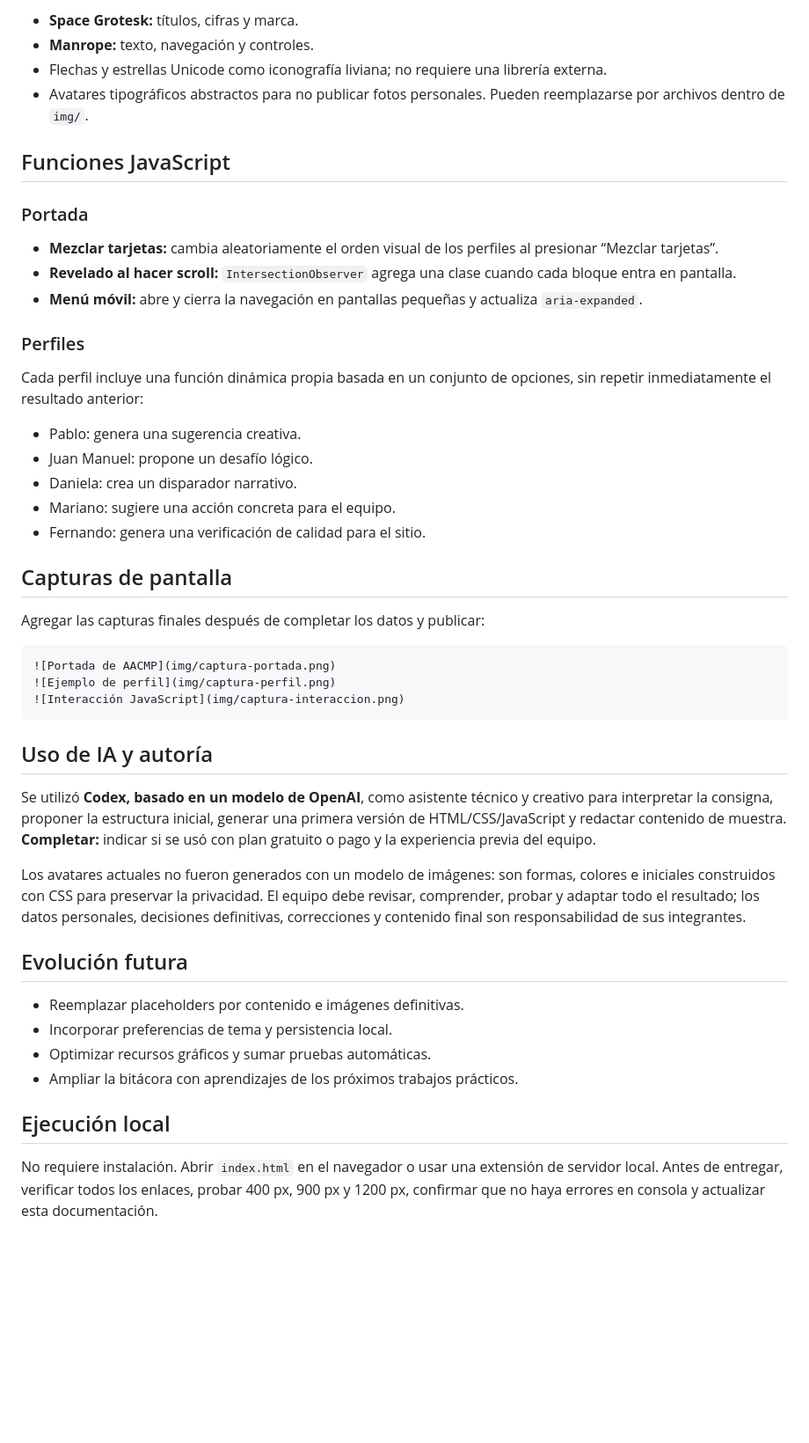
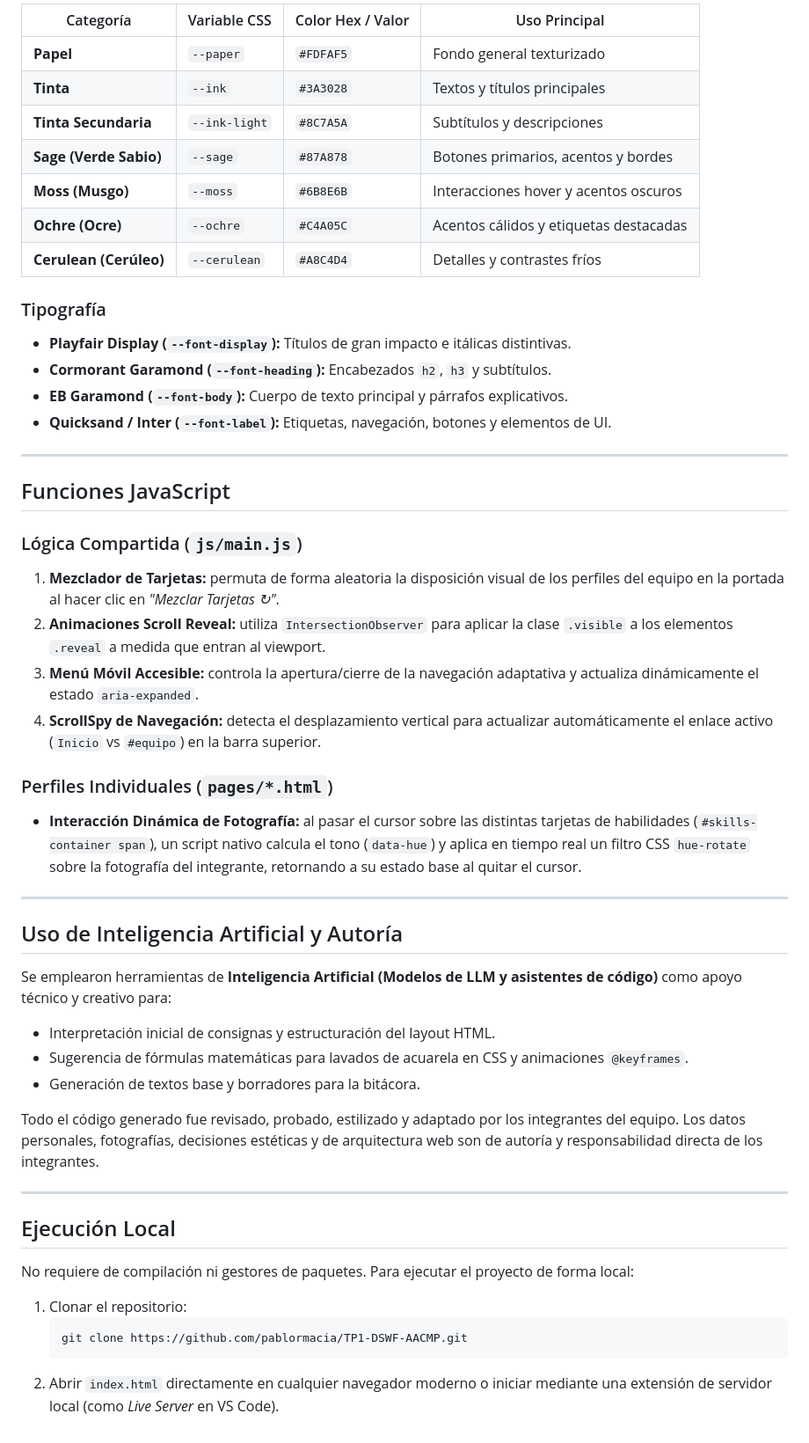
Before and after one commit to pablormacia/TP1-DSWF-AACMP, a Markdown page: README.md, the part around one of its changes. Shown at 88% size. Rendered like a GitHub page; blank space fills up the shorter version.

````diff
--- a/README.md
+++ b/README.md
@@ -64,50 +67,55 @@ AACMP es el TP1 grupal de Desarrollo de Sistemas Web Front End 2026. El sitio pr
 
-- **Space Grotesk:** títulos, cifras y marca.
-- **Manrope:** texto, navegación y controles.
-- Flechas y estrellas Unicode como iconografía liviana; no requiere una librería externa.
-- Avatares tipográficos abstractos para no publicar fotos personales. Pueden reemplazarse por archivos dentro de `img/`.
+| Categoría | Variable CSS | Color Hex / Valor | Uso Principal |
+| --- | --- | --- | --- |
+| **Papel** | `--paper` | `#FDFAF5` | Fondo general texturizado |
+| **Tinta** | `--ink` | `#3A3028` | Textos y títulos principales |
+| **Tinta Secundaria** | `--ink-light` | `#8C7A5A` | Subtítulos y descripciones |
+| **Sage (Verde Sabio)** | `--sage` | `#87A878` | Botones primarios, acentos y bordes |
+| **Moss (Musgo)** | `--moss` | `#6B8E6B` | Interacciones hover y acentos oscuros |
+| **Ochre (Ocre)** | `--ochre` | `#C4A05C` | Acentos cálidos y etiquetas destacadas |
+| **Cerulean (Cerúleo)** | `--cerulean` | `#A8C4D4` | Detalles y contrastes fríos |
+
+### Tipografía
+
+- **Playfair Display (`--font-display`):** Títulos de gran impacto e itálicas distintivas.
+- **Cormorant Garamond (`--font-heading`):** Encabezados `h2`, `h3` y subtítulos.
+- **EB Garamond (`--font-body`):** Cuerpo de texto principal y párrafos explicativos.
+- **Quicksand / Inter (`--font-label`):** Etiquetas, navegación, botones y elementos de UI.
+
+---
 
 ## Funciones JavaScript
 
-### Portada
+### Lógica Compartida (`js/main.js`)
 
-- **Mezclar tarjetas:** cambia aleatoriamente el orden visual de los perfiles al presionar “Mezclar tarjetas”.
-- **Revelado al hacer scroll:** `IntersectionObserver` agrega una clase cuando cada bloque entra en pantalla.
-- **Menú móvil:** abre y cierra la navegación en pantallas pequeñas y actualiza `aria-expanded`.
+1. **Mezclador de Tarjetas:** permuta de forma aleatoria la disposición visual de los perfiles del equipo en la portada al hacer clic en *"Mezclar Tarjetas ↻"*.
+2. **Animaciones Scroll Reveal:** utiliza `IntersectionObserver` para aplicar la clase `.visible` a los elementos `.reveal` a medida que entran al viewport.
+3. **Menú Móvil Accesible:** controla la apertura/cierre de la navegación adaptativa y actualiza dinámicamente el estado `aria-expanded`.
+4. **ScrollSpy de Navegación:** detecta el desplazamiento vertical para actualizar automáticamente el enlace activo (`Inicio` vs `#equipo`) en la barra superior.
 
-### Perfiles
+### Perfiles Individuales (`pages/*.html`)
 
-Cada perfil incluye una función dinámica propia basada en un conjunto de opciones, sin repetir inmediatamente el resultado anterior:
+- **Interacción Dinámica de Fotografía:** al pasar el cursor sobre las distintas tarjetas de habilidades (`#skills-container span`), un script nativo calcula el tono (`data-hue`) y aplica en tiempo real un filtro CSS `hue-rotate` sobre la fotografía del integrante, retornando a su estado base al quitar el cursor.
 
-- Pablo: genera una sugerencia creativa.
-- Juan Manuel: propone un desafío lógico.
-- Daniela: crea un disparador narrativo.
-- Mariano: sugiere una acción concreta para el equipo.
-- Fernando: genera una verificación de calidad para el sitio.
+---
 
-## Capturas de pantalla
+## Uso de Inteligencia Artificial y Autoría
 
-Agregar las capturas finales después de completar los datos y publicar:
+Se emplearon herramientas de **Inteligencia Artificial (Modelos de LLM y asistentes de código)** como apoyo técnico y creativo para:
+- Interpretación inicial de consignas y estructuración del layout HTML.
+- Sugerencia de fórmulas matemáticas para lavados de acuarela en CSS y animaciones `@keyframes`.
+- Generación de textos base y borradores para la bitácora.
 
-```md
-![Portada de AACMP](img/captura-portada.png)
-![Ejemplo de perfil](img/captura-perfil.png)
-![Interacción JavaScript](img/captura-interaccion.png)
-```
+Todo el código generado fue revisado, probado, estilizado y adaptado por los integrantes del equipo. Los datos personales, fotografías, decisiones estéticas y de arquitectura web son de autoría y responsabilidad directa de los integrantes.
 
-## Uso de IA y autoría
+---
 
-Se utilizó **Codex, basado en un modelo de OpenAI**, como asistente técnico y creativo para interpretar la consigna, proponer la estructura inicial, generar una primera versión de HTML/CSS/JavaScript y redactar contenido de muestra. **Completar:** indicar si se usó con plan gratuito o pago y la experiencia previa del equipo.
+## Ejecución Local
 
-Los avatares actuales no fueron generados con un modelo de imágenes: son formas, colores e iniciales construidos con CSS para preservar la privacidad. El equipo debe revisar, comprender, probar y adaptar todo el resultado; los datos personales, decisiones definitivas, correcciones y contenido final son responsabilidad de sus integrantes.
+No requiere de compilación ni gestores de paquetes. Para ejecutar el proyecto de forma local:
 
-## Evolución futura
-
-- Reemplazar placeholders por contenido e imágenes definitivas.
-- Incorporar preferencias de tema y persistencia local.
-- Optimizar recursos gráficos y sumar pruebas automáticas.
-- Ampliar la bitácora con aprendizajes de los próximos trabajos prácticos.
-
-## Ejecución local
-
-No requiere instalación. Abrir `index.html` en el navegador o usar una extensión de servidor local. Antes de entregar, verificar todos los enlaces, probar 400 px, 900 px y 1200 px, confirmar que no haya errores en consola y actualizar esta documentación.
+1. Clonar el repositorio:
+   ```bash
+   git clone https://github.com/pablormacia/TP1-DSWF-AACMP.git
+   ```
+2. Abrir `index.html` directamente en cualquier navegador moderno o iniciar mediante una extensión de servidor local (como *Live Server* en VS Code).
````
Also changed, not shown: other parts of README.md (+45 -42 lines).
